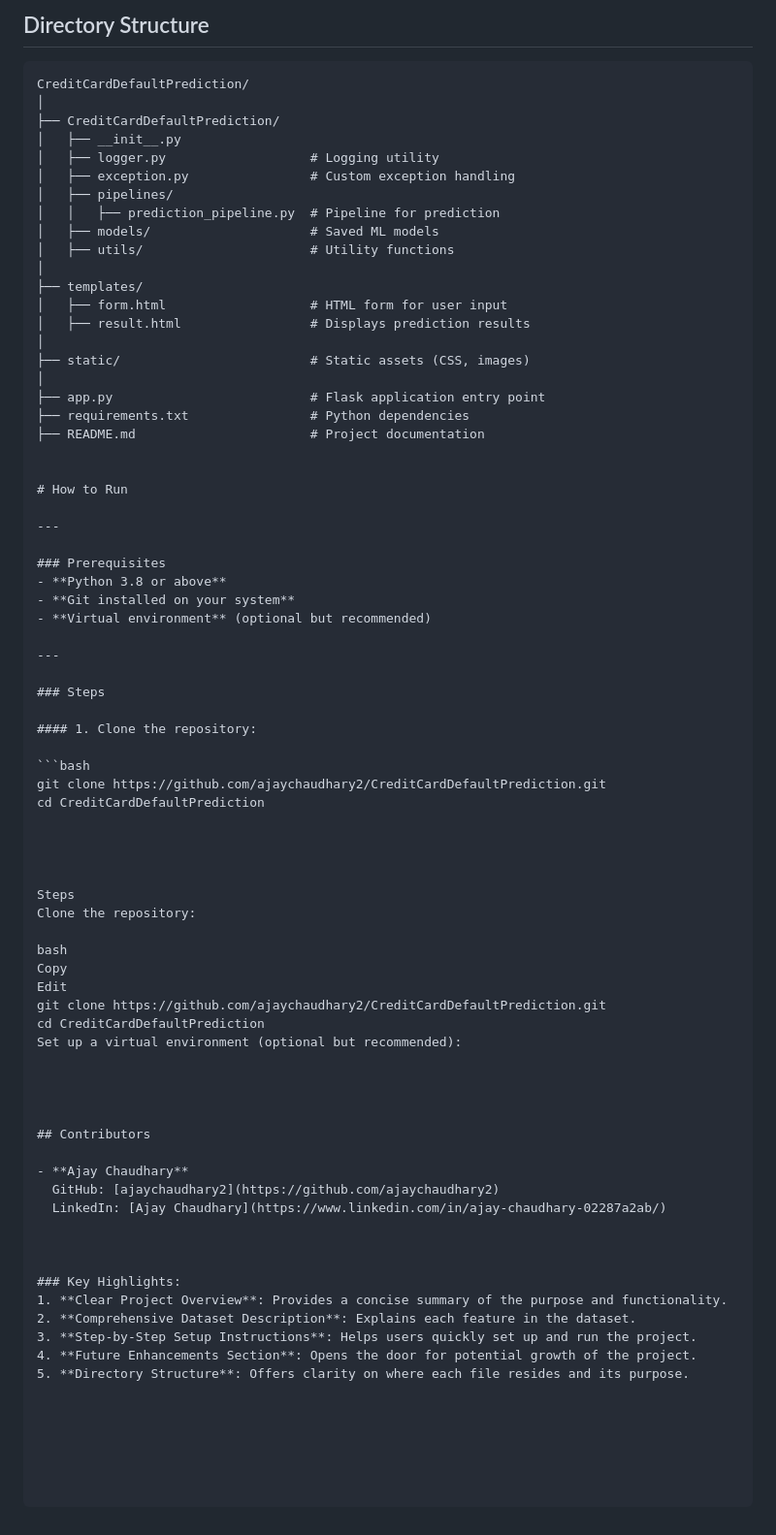
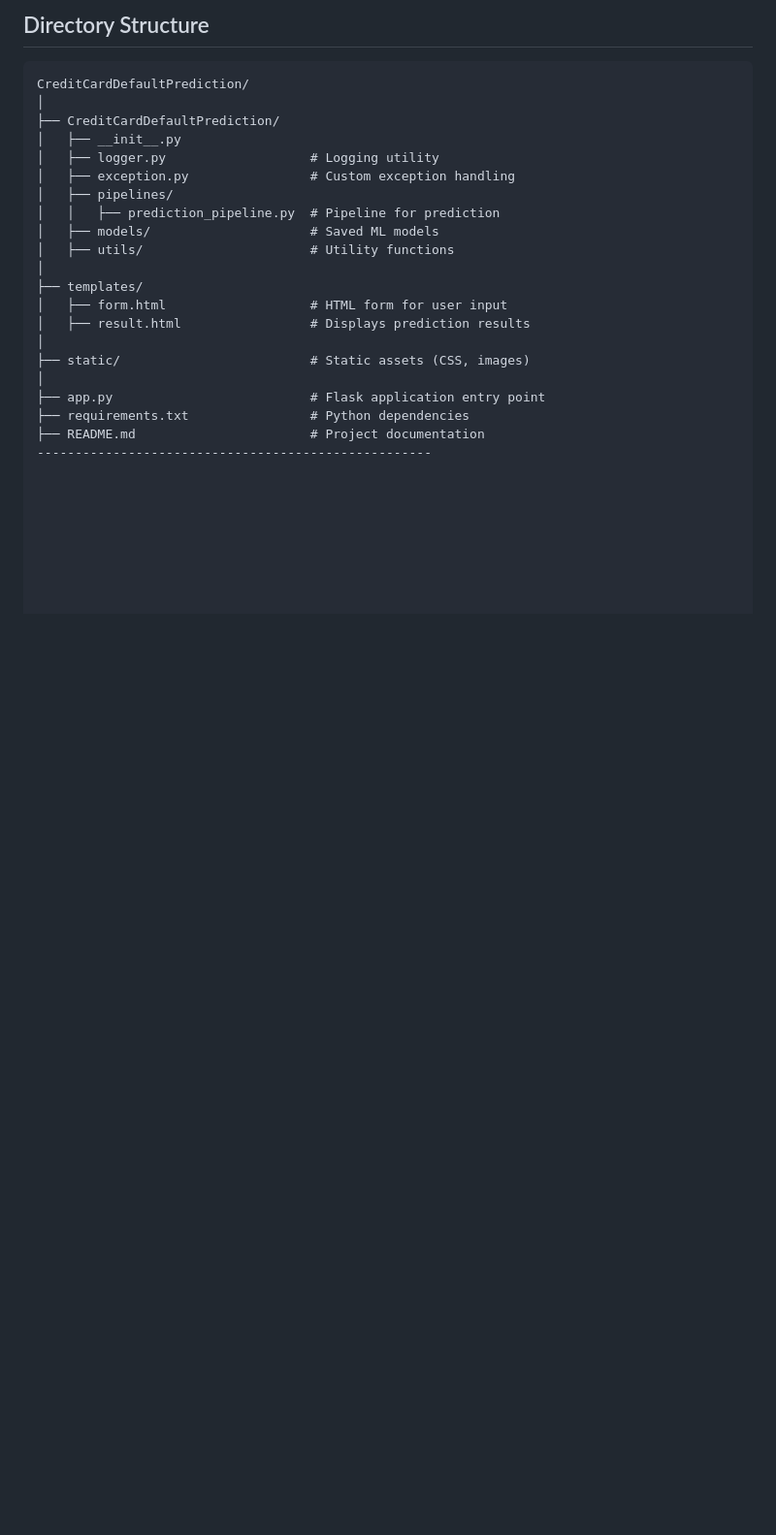
Before and after one commit to ajaychaudhary2/CreditCardDefaultPrediction, a Markdown page: README.md, the part around the change printed below. Shown: that part at 97% size. Drawn GitHub-style; blank space fills up the shorter version.

````diff
--- a/README.md
+++ b/README.md
@@ -90,54 +113,4 @@ CreditCardDefaultPrediction/
 ├── app.py                          # Flask application entry point
 ├── requirements.txt                # Python dependencies
 ├── README.md                       # Project documentation
-
-
-# How to Run
-
----
-
-### Prerequisites
-- **Python 3.8 or above**
-- **Git installed on your system**
-- **Virtual environment** (optional but recommended)
-
----
-
-### Steps
-
-#### 1. Clone the repository:
-
-```bash
-git clone https://github.com/ajaychaudhary2/CreditCardDefaultPrediction.git
-cd CreditCardDefaultPrediction
-
-
-
-
-Steps
-Clone the repository:
-
-bash
-Copy
-Edit
-git clone https://github.com/ajaychaudhary2/CreditCardDefaultPrediction.git
-cd CreditCardDefaultPrediction
-Set up a virtual environment (optional but recommended):
-
-
-
-
-## Contributors
-
-- **Ajay Chaudhary**
-  GitHub: [ajaychaudhary2](https://github.com/ajaychaudhary2)
-  LinkedIn: [Ajay Chaudhary](https://www.linkedin.com/in/ajay-chaudhary-02287a2ab/)
-
-
-
-### Key Highlights:
-1. **Clear Project Overview**: Provides a concise summary of the purpose and functionality.
-2. **Comprehensive Dataset Description**: Explains each feature in the dataset.
-3. **Step-by-Step Setup Instructions**: Helps users quickly set up and run the project.
-4. **Future Enhancements Section**: Opens the door for potential growth of the project.
-5. **Directory Structure**: Offers clarity on where each file resides and its purpose.
+----------------------------------------------------
````
Also changed, not shown: other parts of README.md (+23 -0 lines).
